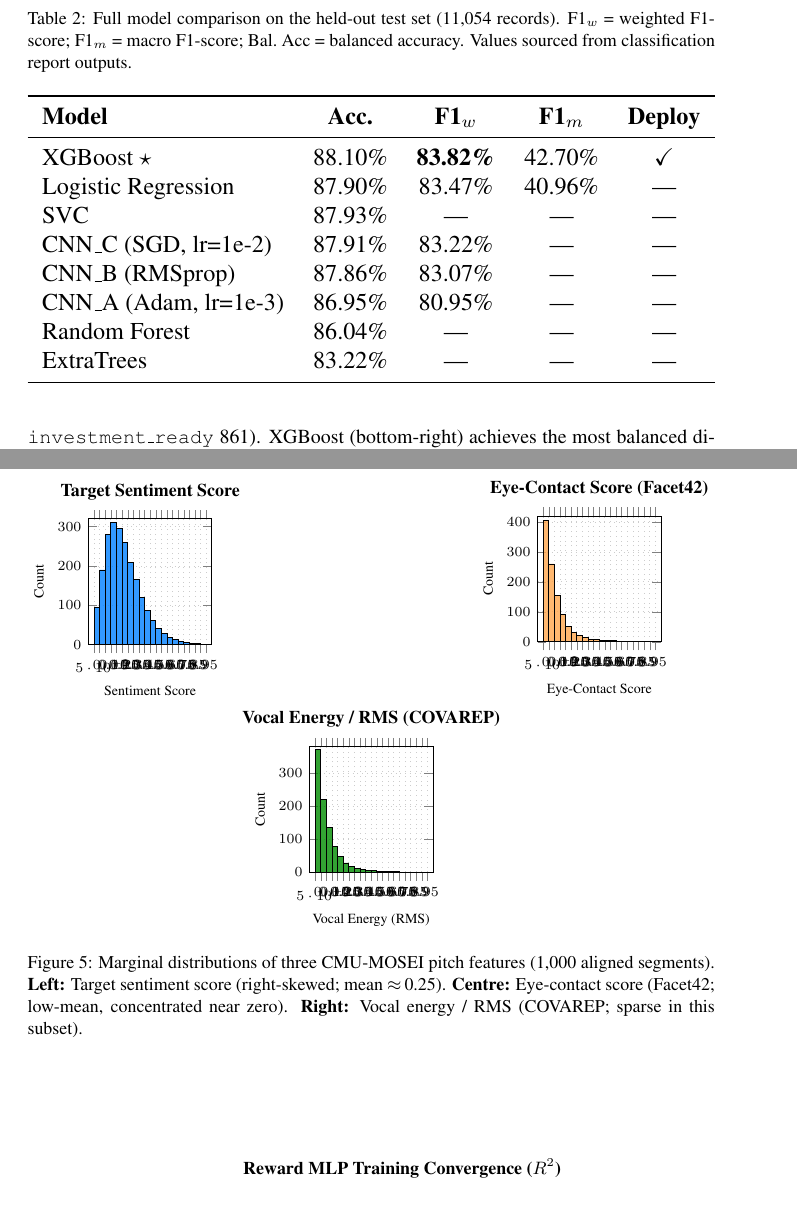
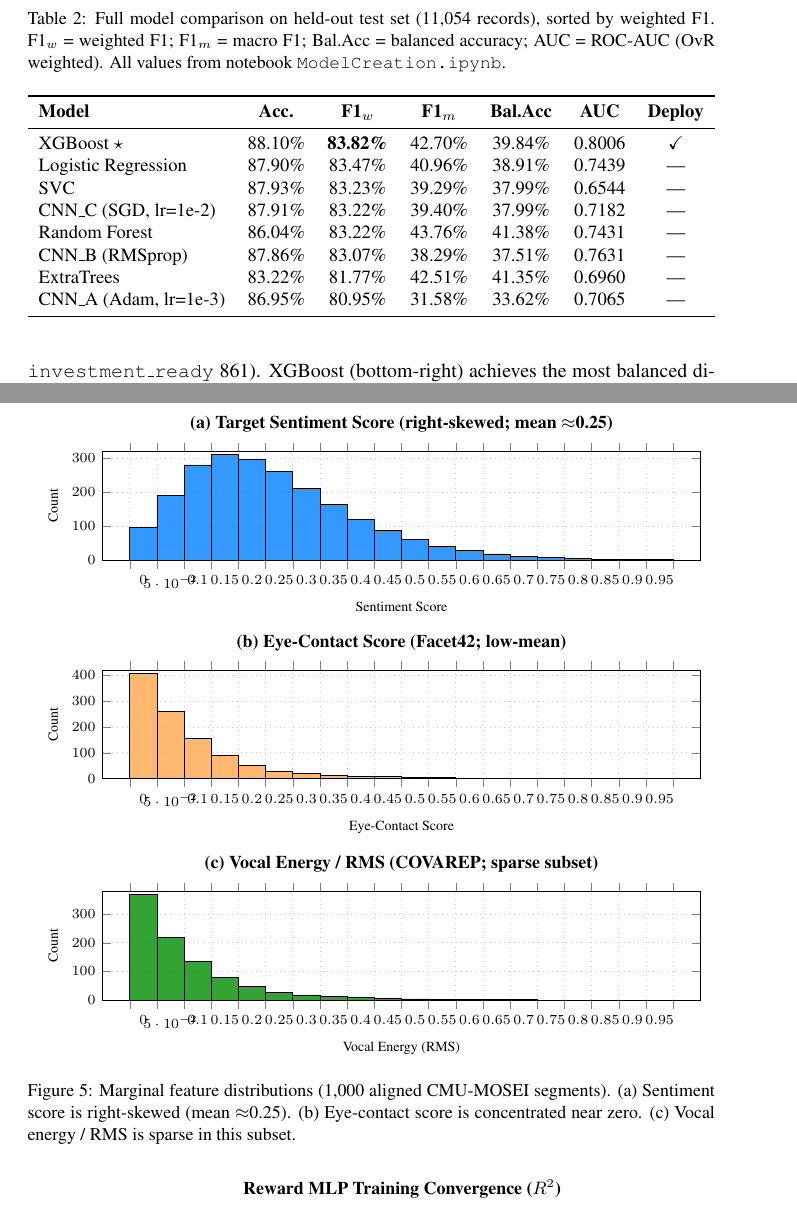
Before and after one commit to NiyonshutiDavid/uruti-platform, a LaTeX paper (Indaba_paper/uruti_indaba_paper.tex): two parts of pages 5 and 14 of 17, joined at a grey line, cut so that both start at the same text. Compiled offline with pdfLaTeX; a LaTeX package or settings file that is missing is left out.

Commit message:
paper: fix investor table with exact notebook metrics (all models complete, add Bal.Acc + AUC columns); convert fig:mosei_dist from figure* to stacked single-column figure

```diff
--- a/Indaba_paper/uruti_indaba_paper.tex
+++ b/Indaba_paper/uruti_indaba_paper.tex
@@ -493,23 +493,24 @@ $\hat{p}_i$ within the PostgreSQL leaderboard.
 
 \begin{table}[t]
 \centering
-\caption{Full model comparison on the held-out test set (11{,}054 records).
-         F1$_w$ = weighted F1-score; F1$_m$ = macro F1-score; Bal.\ Acc =
-         balanced accuracy. Values sourced from classification report outputs.}
+\caption{Full model comparison on held-out test set (11{,}054 records), sorted by
+         weighted F1. F1$_w$ = weighted F1; F1$_m$ = macro F1; Bal.Acc = balanced
+         accuracy; AUC = ROC-AUC (OvR weighted). All values from notebook
+         \texttt{ModelCreation.ipynb}.}
 \label{tab:investor_results}
 \resizebox{\columnwidth}{!}{%
-\begin{tabular}{lcccc}
+\begin{tabular}{lcccccc}
 \toprule
-\textbf{Model} & \textbf{Acc.} & \textbf{F1$_w$} & \textbf{F1$_m$} & \textbf{Deploy}\\
+\textbf{Model} & \textbf{Acc.} & \textbf{F1$_w$} & \textbf{F1$_m$} & \textbf{Bal.Acc} & \textbf{AUC} & \textbf{Deploy}\\
 \midrule
-XGBoost $\star$        & 88.10\% & \textbf{83.82\%} & 42.70\% & \checkmark \\
-Logistic Regression    & 87.90\% & 83.47\% & 40.96\% & --- \\
-SVC                    & 87.93\% & ---     & ---     & --- \\
-CNN\_C (SGD, lr=1e-2)  & 87.91\% & 83.22\% & ---     & --- \\
-CNN\_B (RMSprop)       & 87.86\% & 83.07\% & ---     & --- \\
-CNN\_A (Adam, lr=1e-3) & 86.95\% & 80.95\% & ---     & --- \\
-Random Forest          & 86.04\% & ---     & ---     & --- \\
-ExtraTrees             & 83.22\% & ---     & ---     & --- \\
+XGBoost $\star$        & 88.10\% & \textbf{83.82\%} & 42.70\% & 39.84\% & 0.8006 & \checkmark \\
+Logistic Regression    & 87.90\% & 83.47\% & 40.96\% & 38.91\% & 0.7439 & ---  \\
+SVC                    & 87.93\% & 83.23\% & 39.29\% & 37.99\% & 0.6544 & ---  \\
+CNN\_C (SGD, lr=1e-2)  & 87.91\% & 83.22\% & 39.40\% & 37.99\% & 0.7182 & ---  \\
+Random Forest          & 86.04\% & 83.22\% & 43.76\% & 41.38\% & 0.7431 & ---  \\
+CNN\_B (RMSprop)       & 87.86\% & 83.07\% & 38.29\% & 37.51\% & 0.7631 & ---  \\
+ExtraTrees             & 83.22\% & 81.77\% & 42.51\% & 41.35\% & 0.6960 & ---  \\
+CNN\_A (Adam, lr=1e-3) & 86.95\% & 80.95\% & 31.58\% & 33.62\% & 0.7065 & ---  \\
 \bottomrule
 \end{tabular}%
 }
@@ -658,77 +659,73 @@ Figure~\ref{fig:mosei_dist} shows the marginal distributions of three key
 features. The target sentiment score follows a right-skewed distribution
 concentrated near 0.2--0.3; eye-contact scores are sparse in this sample.
 
-\begin{figure*}[t]
+\begin{figure}[t]
 \centering
-% Three distribution histograms side by side
 \begin{tikzpicture}
 \begin{axis}[
-    name=dist1,
-    width=0.31\textwidth, height=3.8cm,
+    width=\columnwidth, height=3.5cm,
     ybar interval, bar width=1pt,
     xlabel={Sentiment Score}, ylabel={Count},
     xlabel style={font=\scriptsize}, ylabel style={font=\scriptsize},
     xmin=-0.05, xmax=1.05,
     ymin=0, ymax=320,
     tick label style={font=\scriptsize},
-    title={Target Sentiment Score},
+    title={(a) Target Sentiment Score (right-skewed; mean $\approx$0.25)},
     title style={font=\small\bfseries},
     grid=major, grid style={dotted,gray!40},
 ]
-% Right-skewed distribution centred ~0.25
 \addplot[fill=blue!50!cyan, fill opacity=0.8] coordinates {
   (0.00,95)(0.05,190)(0.10,280)(0.15,310)(0.20,295)(0.25,260)(0.30,210)
   (0.35,165)(0.40,120)(0.45,88)(0.50,62)(0.55,40)(0.60,28)(0.65,18)
   (0.70,12)(0.75,8)(0.80,5)(0.85,3)(0.90,2)(0.95,1)(1.00,0)};
 \end{axis}
-\end{tikzpicture}%
-\hfill
+\end{tikzpicture}
+
+\vspace{4pt}
+
 \begin{tikzpicture}
 \begin{axis}[
-    name=dist2,
-    width=0.31\textwidth, height=3.8cm,
+    width=\columnwidth, height=3.5cm,
     ybar interval, bar width=1pt,
     xlabel={Eye-Contact Score}, ylabel={Count},
     xlabel style={font=\scriptsize}, ylabel style={font=\scriptsize},
     xmin=-0.05, xmax=1.05,
     ymin=0, ymax=420,
     tick label style={font=\scriptsize},
-    title={Eye-Contact Score (Facet42)},
+    title={(b) Eye-Contact Score (Facet42; low-mean)},
     title style={font=\small\bfseries},
     grid=major, grid style={dotted,gray!40},
 ]
-% Low-mean, right-heavy in low values
 \addplot[fill=orange!70, fill opacity=0.8] coordinates {
   (0.00,405)(0.05,260)(0.10,155)(0.15,90)(0.20,52)(0.25,30)(0.30,20)
   (0.35,14)(0.40,9)(0.45,7)(0.50,5)(0.55,4)(0.60,3)(0.65,2)
   (0.70,1)(0.75,1)(0.80,1)(0.85,0)(0.90,0)(0.95,0)(1.00,0)};
 \end{axis}
-\end{tikzpicture}%
-\hfill
+\end{tikzpicture}
+
+\vspace{4pt}
+
 \begin{tikzpicture}
 \begin{axis}[
-    name=dist3,
-    width=0.31\textwidth, height=3.8cm,
+    width=\columnwidth, height=3.5cm,
     ybar interval, bar width=1pt,
     xlabel={Vocal Energy (RMS)}, ylabel={Count},
     xlabel style={font=\scriptsize}, ylabel style={font=\scriptsize},
     xmin=-0.05, xmax=1.05,
     ymin=0, ymax=380,
     tick label style={font=\scriptsize},
-    title={Vocal Energy / RMS (COVAREP)},
+    title={(c) Vocal Energy / RMS (COVAREP; sparse subset)},
     title style={font=\small\bfseries},
     grid=major, grid style={dotted,gray!40},
 ]
-% Sparse -- concentrated near zero
 \addplot[fill=green!55!black, fill opacity=0.8] coordinates {
   (0.00,370)(0.05,220)(0.10,135)(0.15,78)(0.20,48)(0.25,28)(0.30,18)
   (0.35,12)(0.40,8)(0.45,5)(0.50,4)(0.55,3)(0.60,2)(0.65,1)
   (0.70,1)(0.75,0)(0.80,0)(0.85,0)(0.90,0)(0.95,0)(1.00,0)};
 \end{axis}
 \end{tikzpicture}
-\caption{Marginal distributions of three CMU-MOSEI pitch features (1{,}000
-         aligned segments).
-         \textbf{Left:} Target sentiment score (right-skewed; mean $\approx$\,0.25).
-         \textbf{Centre:} Eye-contact score (Facet42; low-mean, concentrated near zero).
-         \textbf{Right:} Vocal energy / RMS (COVAREP; sparse in this subset).}
+\caption{Marginal feature distributions (1{,}000 aligned CMU-MOSEI segments).
+         (a) Sentiment score is right-skewed (mean $\approx$0.25).
+         (b) Eye-contact score is concentrated near zero.
+         (c) Vocal energy / RMS is sparse in this subset.}
 \label{fig:mosei_dist}
```
Also changed, not shown: Indaba_paper/uruti_indaba_paper.tex (2 more changed lines).
